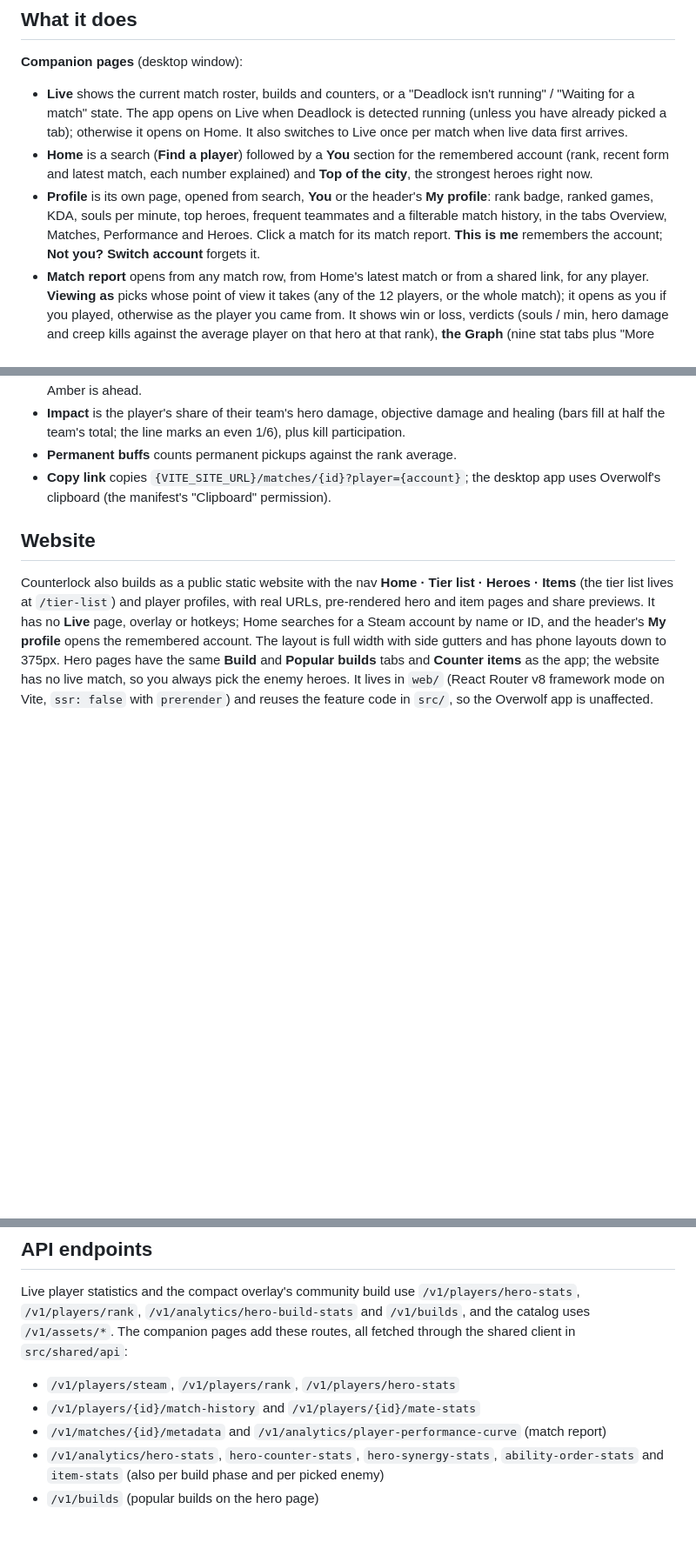
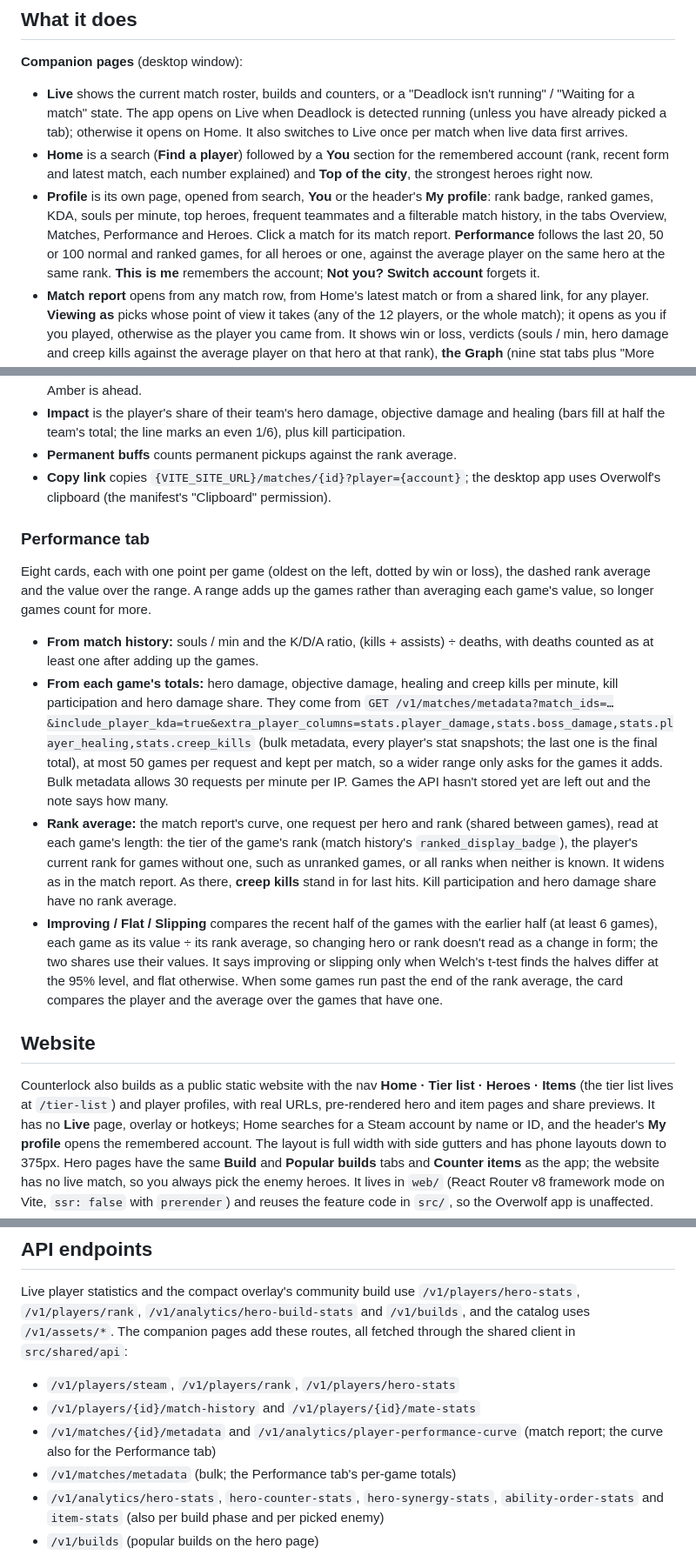
Before and after one commit to rashidmya/counterlock, a Markdown page: README.md, 3 parts joined by grey strips. Shown at 87% size. Drawn GitHub-style; blank space fills up the shorter version.

Commit message:
docs: Performance tab

```diff
--- a/README.md
+++ b/README.md
@@ -41,7 +41,7 @@ For Overwolf development, load the built files. Avoid `debug_url` with this back
 
 - **Live** shows the current match roster, builds and counters, or a "Deadlock isn't running" / "Waiting for a match" state. The app opens on Live when Deadlock is detected running (unless you have already picked a tab); otherwise it opens on Home. It also switches to Live once per match when live data first arrives.
 - **Home** is a search (**Find a player**) followed by a **You** section for the remembered account (rank, recent form and latest match, each number explained) and **Top of the city**, the strongest heroes right now.
-- **Profile** is its own page, opened from search, **You** or the header's **My profile**: rank badge, ranked games, KDA, souls per minute, top heroes, frequent teammates and a filterable match history, in the tabs Overview, Matches, Performance and Heroes. Click a match for its match report. **This is me** remembers the account; **Not you? Switch account** forgets it.
+- **Profile** is its own page, opened from search, **You** or the header's **My profile**: rank badge, ranked games, KDA, souls per minute, top heroes, frequent teammates and a filterable match history, in the tabs Overview, Matches, Performance and Heroes. Click a match for its match report. **Performance** follows the last 20, 50 or 100 normal and ranked games, for all heroes or one, against the average player on the same hero at the same rank. **This is me** remembers the account; **Not you? Switch account** forgets it.
 - **Match report** opens from any match row, from Home's latest match or from a shared link, for any player. **Viewing as** picks whose point of view it takes (any of the 12 players, or the whole match); it opens as you if you played, otherwise as the player you came from. It shows win or loss, verdicts (souls / min, hero damage and creep kills against the average player on that hero at that rank), **the Graph** (nine stat tabs plus "More stats…", player against the rank average, team totals, team lead or everyone, per minute, time ranges, death, item and objective markers, hover and a ranking that switches the point of view), best and worst stretches, impact, permanent buffs and a scoreboard for both teams. **Copy link** copies the website address of the report. See [Match report](#match-report).
 - **Tier list** ranks heroes S to D by win-rate percentile over the last 30 days across all ranks, with a role filter.
 - **Heroes** is the full roster with search and a role filter. A hero page (with a rank filter) shows abilities (hover, focus or tap one for its tooltip), then two tabs: **Build**, the main build (the most-bought items in each phase: Early 0–10 min, Mid 10–20 min and Late 20+ min, up to eight each), and **Popular builds**, the hero's most-favourited community builds, shown exactly as their authors set them up. **Counter items** come next: pick up to six enemy heroes to see the items, not already in the main build, that gain the most win rate against them (during a match, the desktop app uses the live enemy team instead on the pages of heroes on your team). Then come skill order, matchups, best partners, best items and **Items that beat {Hero}**, which compares an item's win rate against this hero with its overall win rate, adjusted for the hero's overall win rate. Both counter lists fall back to hero-trait heuristics, labelled "Based on hero traits", when the data is too thin. See [Hero page builds and counter items](#hero-page-builds-and-counter-items).
@@ -85,6 +85,15 @@ Everything comes from `GET /v1/matches/{id}/metadata`: per-player stat snapshots
 - **Impact** is the player's share of their team's hero damage, objective damage and healing (bars fill at half the team's total; the line marks an even 1/6), plus kill participation.
 - **Permanent buffs** counts permanent pickups against the rank average.
 - **Copy link** copies `{VITE_SITE_URL}/matches/{id}?player={account}`; the desktop app uses Overwolf's clipboard (the manifest's "Clipboard" permission).
+
+### Performance tab
+
+Eight cards, each with one point per game (oldest on the left, dotted by win or loss), the dashed rank average and the value over the range. A range adds up the games rather than averaging each game's value, so longer games count for more.
+
+- **From match history:** souls / min and the K/D/A ratio, (kills + assists) ÷ deaths, with deaths counted as at least one after adding up the games.
+- **From each game's totals:** hero damage, objective damage, healing and creep kills per minute, kill participation and hero damage share. They come from `GET /v1/matches/metadata?match_ids=…&include_player_kda=true&extra_player_columns=stats.player_damage,stats.boss_damage,stats.player_healing,stats.creep_kills` (bulk metadata, every player's stat snapshots; the last one is the final total), at most 50 games per request and kept per match, so a wider range only asks for the games it adds. Bulk metadata allows 30 requests per minute per IP. Games the API hasn't stored yet are left out and the note says how many.
+- **Rank average:** the match report's curve, one request per hero and rank (shared between games), read at each game's length: the tier of the game's rank (match history's `ranked_display_badge`), the player's current rank for games without one, such as unranked games, or all ranks when neither is known. It widens as in the match report. As there, **creep kills** stand in for last hits. Kill participation and hero damage share have no rank average.
+- **Improving / Flat / Slipping** compares the recent half of the games with the earlier half (at least 6 games), each game as its value ÷ its rank average, so changing hero or rank doesn't read as a change in form; the two shares use their values. It says improving or slipping only when Welch's t-test finds the halves differ at the 95% level, and flat otherwise. When some games run past the end of the rank average, the card compares the player and the average over the games that have one.
 
 ## Website
 
@@ -184,7 +193,8 @@ Live player statistics and the compact overlay's community build use `/v1/player
 
 - `/v1/players/steam`, `/v1/players/rank`, `/v1/players/hero-stats`
 - `/v1/players/{id}/match-history` and `/v1/players/{id}/mate-stats`
-- `/v1/matches/{id}/metadata` and `/v1/analytics/player-performance-curve` (match report)
+- `/v1/matches/{id}/metadata` and `/v1/analytics/player-performance-curve` (match report; the curve also for the Performance tab)
+- `/v1/matches/metadata` (bulk; the Performance tab's per-game totals)
 - `/v1/analytics/hero-stats`, `hero-counter-stats`, `hero-synergy-stats`, `ability-order-stats` and `item-stats` (also per build phase and per picked enemy)
 - `/v1/builds` (popular builds on the hero page)
 
```
Also changed, not shown: other parts of README.md (+1 -1 lines), 1 other file.
